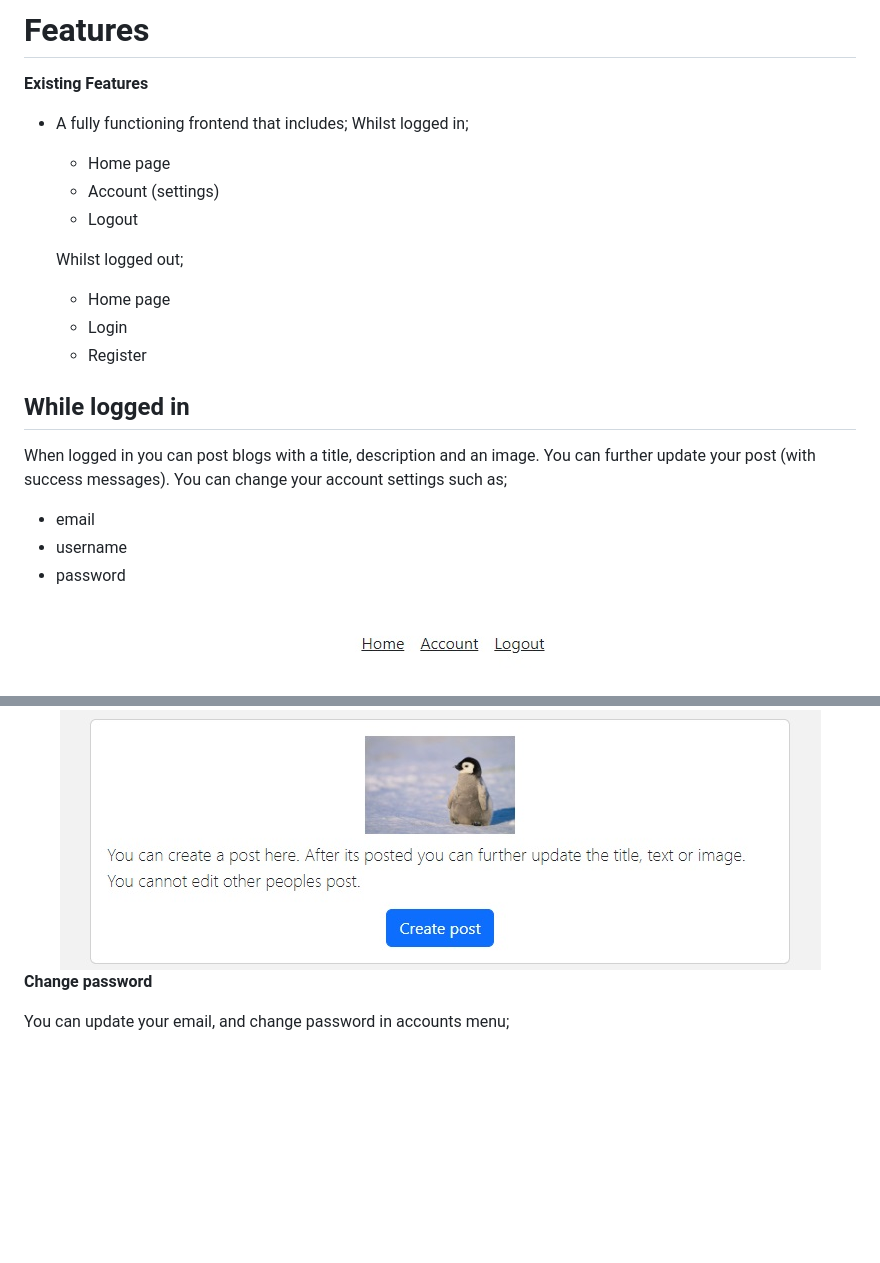
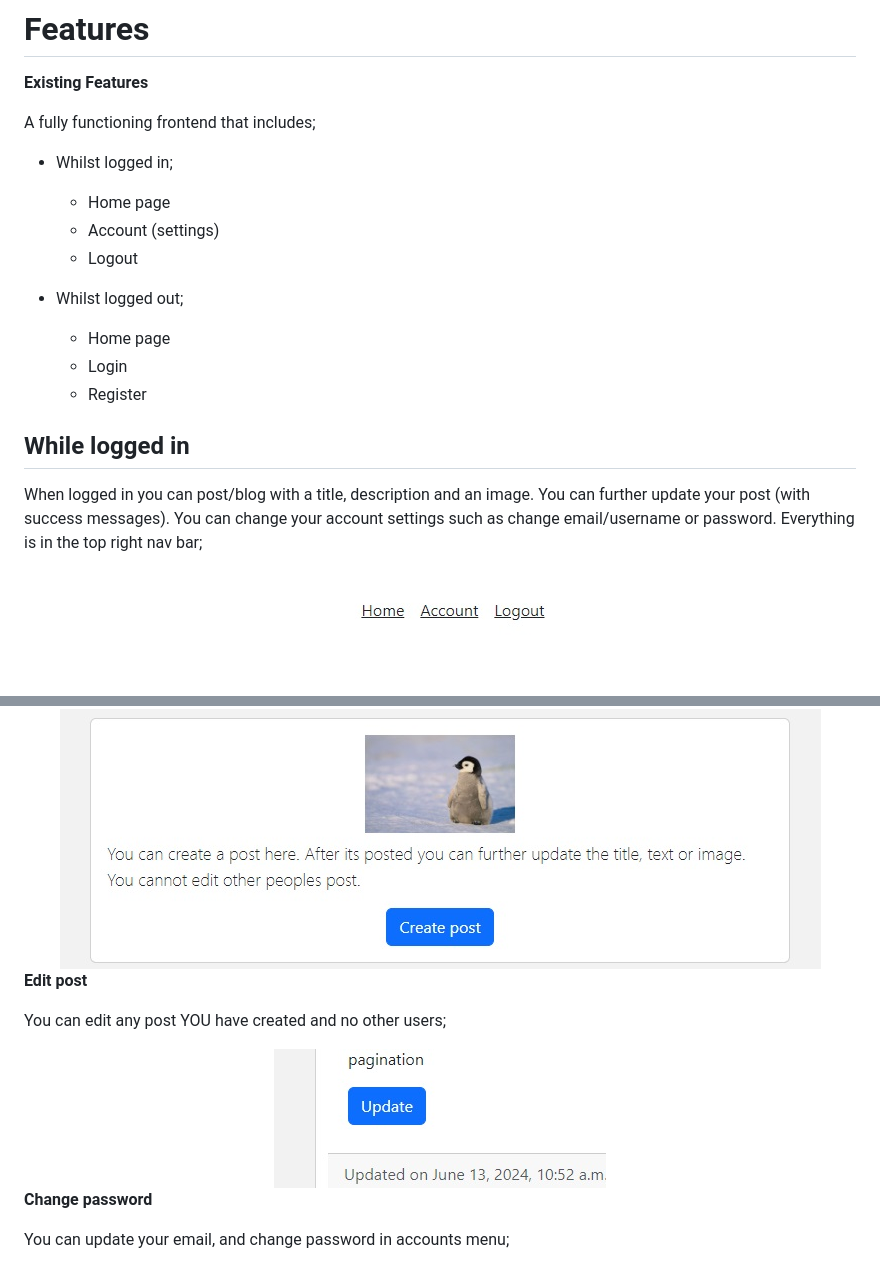
Before and after one commit to Jordan-Finlay/blog_online, a Markdown page: README.md, 2 parts joined by grey strips. Drawn GitHub-style; pictures changed too: assets/readme/updateblog.jpg (added); blank space fills up the shorter version.

```diff
--- a/README.md
+++ b/README.md
@@ -27,13 +27,13 @@ So when you register an account if a different user has the same name or is usin
 
 __Existing Features__
 
-- A fully functioning frontend that includes;
-	Whilst logged in;
+A fully functioning frontend that includes;
+- Whilst logged in;
 	- Home page
 	- Account (settings)
 	- Logout
 
-	Whilst logged out;
+- Whilst logged out;
 	- Home page
 	- Login
 	- Register
@@ -41,12 +41,11 @@ __Existing Features__
 
 ## __While logged in__
 
-When logged in you can post blogs with a title, description and an image.
+When logged in you can post/blog with a title, description and an image.
 You can further update your post (with success messages).
-You can change your account settings such as;
-- email
-- username
-- password
+You can change your account settings such as change email/username or password.
+Everything is in the top right nav bar;
+
 
 <div align="center"><img src="assets/readme/loggedin.jpg" alt="An image showing navbar while logged in"></div>
 
@@ -58,6 +57,13 @@ There is only ever 1 way to post at any time.
 You can create a post/blog with a title, description and an image;
 
 <div align="center"><img src="assets/readme/createpost.jpg" alt="An image showing create post"></div>
+
+
+__Edit post__
+
+You can edit any post YOU have created and no other users;
+
+<div align="center"><img src="assets/readme/updateblog.jpg" alt="An image showing how to update blog"></div>
 
 
 __Change password__
```
Also changed, not shown: other parts of README.md (+1 -1 lines), 1 other file.
